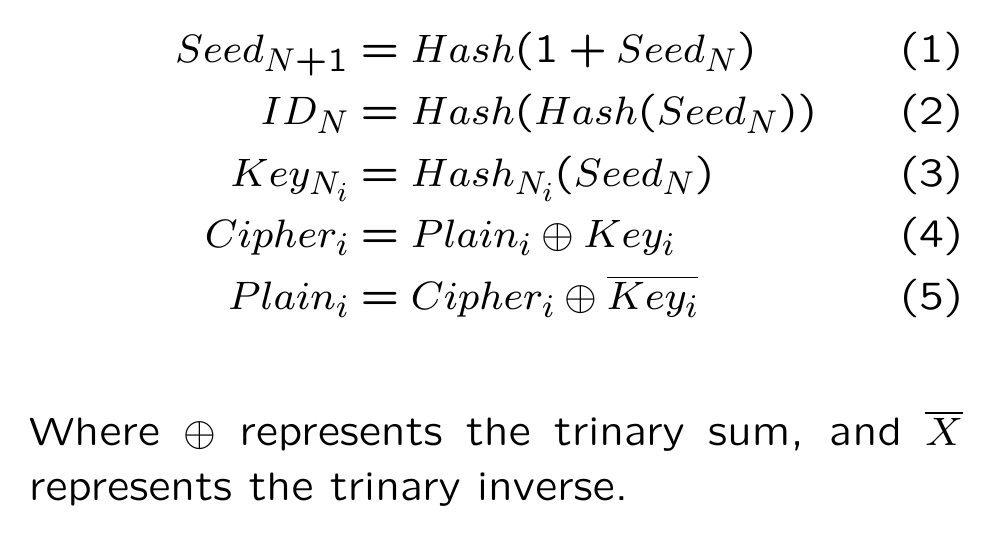
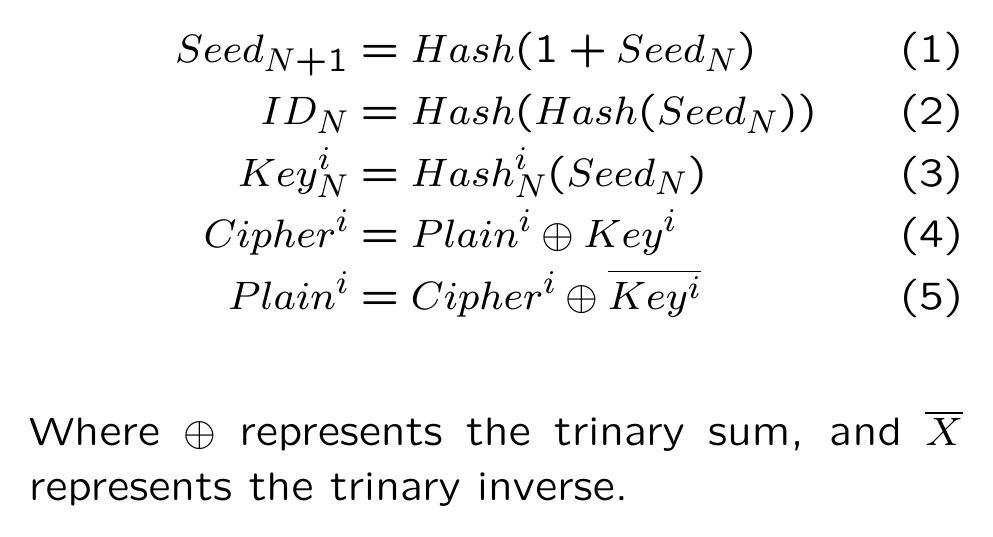
Before and after one commit to iotaledger/outdated-mam.client.js, LaTeX slides (doc/encryption.tex): the whole page. Compiled offline with pdfLaTeX.

Commit message:
updated encryption tex

```diff
--- a/doc/encryption.tex
+++ b/doc/encryption.tex
@@ -7,9 +7,9 @@
 \begin{align}
 Seed_{N+1} &= Hash ( 1 + Seed_N) \\
 ID_N &= Hash(Hash(Seed_N) ) \\
-Key_{N_i} &= Hash_{N_i}(Seed_N) \\
-Cipher_i &= Plain_i \oplus Key_i \\
-Plain_i &= Cipher_i \oplus \overline{Key_i}
+Key_{N}^i &= Hash_{N}^i(Seed_N) \\
+Cipher^i &= Plain^i \oplus Key^i \\
+Plain^i &= Cipher^i \oplus \overline{Key^i}
 \end{align}
 
 Where $\oplus$ represents the trinary sum, and $\overline{X}$ represents the trinary inverse.
```
